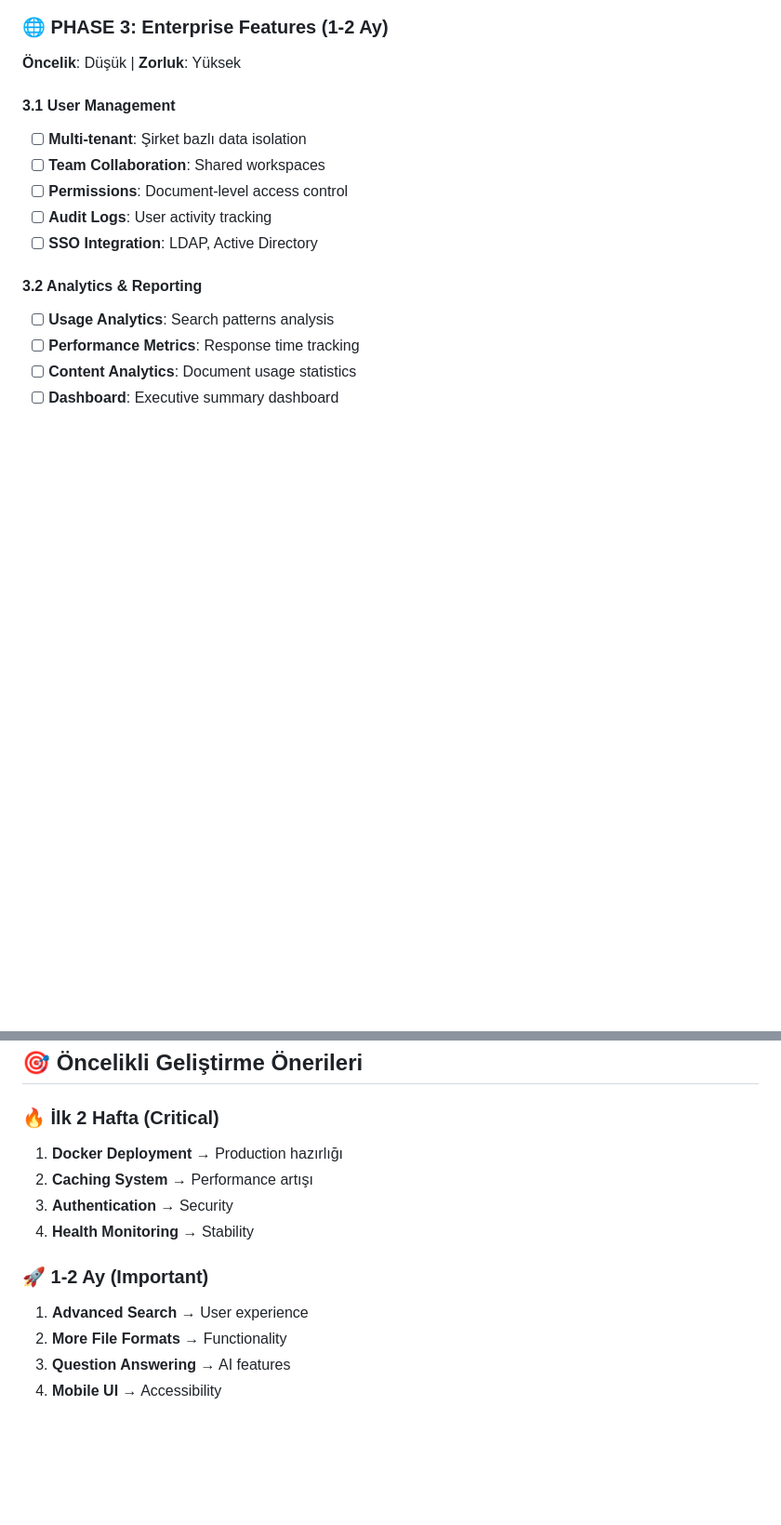
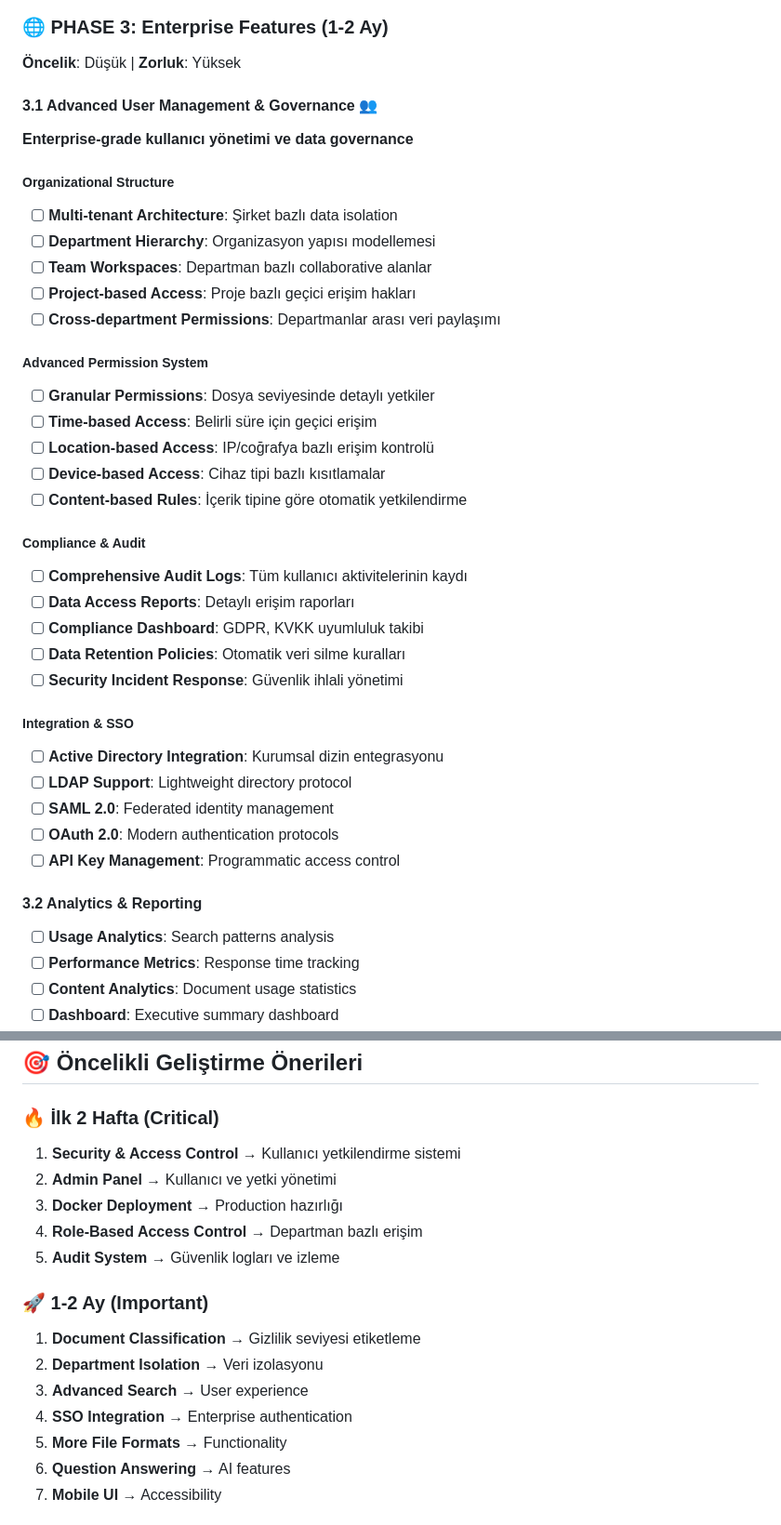
Before and after one commit to ydmhalil/deepsearch_mvp, a Markdown page: development-roadmap.md, 2 parts joined by grey strips. Shown: that part at 93% size. Drawn GitHub-style; blank space fills up the shorter version.

```diff
--- a/development-roadmap.md
+++ b/development-roadmap.md
@@ -60,12 +83,36 @@
 ### 🌐 PHASE 3: Enterprise Features (1-2 Ay)
 **Öncelik**: Düşük | **Zorluk**: Yüksek
 
-#### 3.1 User Management
-- [ ] **Multi-tenant**: Şirket bazlı data isolation
-- [ ] **Team Collaboration**: Shared workspaces
-- [ ] **Permissions**: Document-level access control
-- [ ] **Audit Logs**: User activity tracking
-- [ ] **SSO Integration**: LDAP, Active Directory
+#### 3.1 Advanced User Management & Governance 👥
+**Enterprise-grade kullanıcı yönetimi ve data governance**
+
+##### Organizational Structure
+- [ ] **Multi-tenant Architecture**: Şirket bazlı data isolation
+- [ ] **Department Hierarchy**: Organizasyon yapısı modellemesi
+- [ ] **Team Workspaces**: Departman bazlı collaborative alanlar
+- [ ] **Project-based Access**: Proje bazlı geçici erişim hakları
+- [ ] **Cross-department Permissions**: Departmanlar arası veri paylaşımı
+
+##### Advanced Permission System
+- [ ] **Granular Permissions**: Dosya seviyesinde detaylı yetkiler
+- [ ] **Time-based Access**: Belirli süre için geçici erişim
+- [ ] **Location-based Access**: IP/coğrafya bazlı erişim kontrolü
+- [ ] **Device-based Access**: Cihaz tipi bazlı kısıtlamalar
+- [ ] **Content-based Rules**: İçerik tipine göre otomatik yetkilendirme
+
+##### Compliance & Audit
+- [ ] **Comprehensive Audit Logs**: Tüm kullanıcı aktivitelerinin kaydı
+- [ ] **Data Access Reports**: Detaylı erişim raporları
+- [ ] **Compliance Dashboard**: GDPR, KVKK uyumluluk takibi
+- [ ] **Data Retention Policies**: Otomatik veri silme kuralları
+- [ ] **Security Incident Response**: Güvenlik ihlali yönetimi
+
+##### Integration & SSO
+- [ ] **Active Directory Integration**: Kurumsal dizin entegrasyonu
+- [ ] **LDAP Support**: Lightweight directory protocol
+- [ ] **SAML 2.0**: Federated identity management
+- [ ] **OAuth 2.0**: Modern authentication protocols
+- [ ] **API Key Management**: Programmatic access control
 
 #### 3.2 Analytics & Reporting
 - [ ] **Usage Analytics**: Search patterns analysis
@@ -119,13 +206,17 @@
 ## 🎯 Öncelikli Geliştirme Önerileri
 
 ### 🔥 İlk 2 Hafta (Critical)
-1. **Docker Deployment** → Production hazırlığı
-2. **Caching System** → Performance artışı
-3. **Authentication** → Security
-4. **Health Monitoring** → Stability
+1. **Security & Access Control** → Kullanıcı yetkilendirme sistemi
+2. **Admin Panel** → Kullanıcı ve yetki yönetimi
+3. **Docker Deployment** → Production hazırlığı
+4. **Role-Based Access Control** → Departman bazlı erişim
+5. **Audit System** → Güvenlik logları ve izleme
 
 ### 🚀 1-2 Ay (Important)
-1. **Advanced Search** → User experience
+1. **Document Classification** → Gizlilik seviyesi etiketleme
+2. **Department Isolation** → Veri izolasyonu
+3. **Advanced Search** → User experience
+4. **SSO Integration** → Enterprise authentication
 2. **More File Formats** → Functionality
 3. **Question Answering** → AI features
 4. **Mobile UI** → Accessibility
```
Also changed, not shown: other parts of development-roadmap.md (+81 -13 lines).
